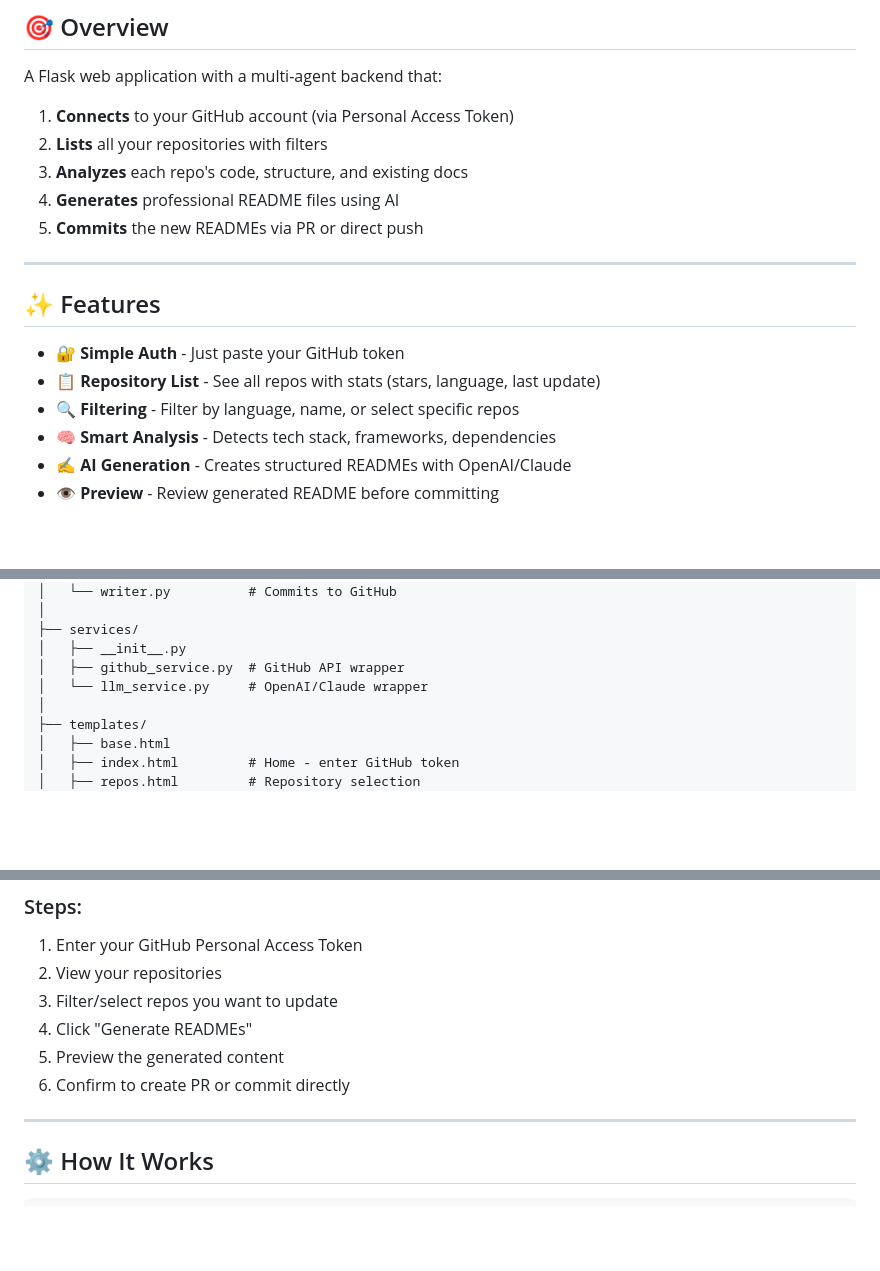
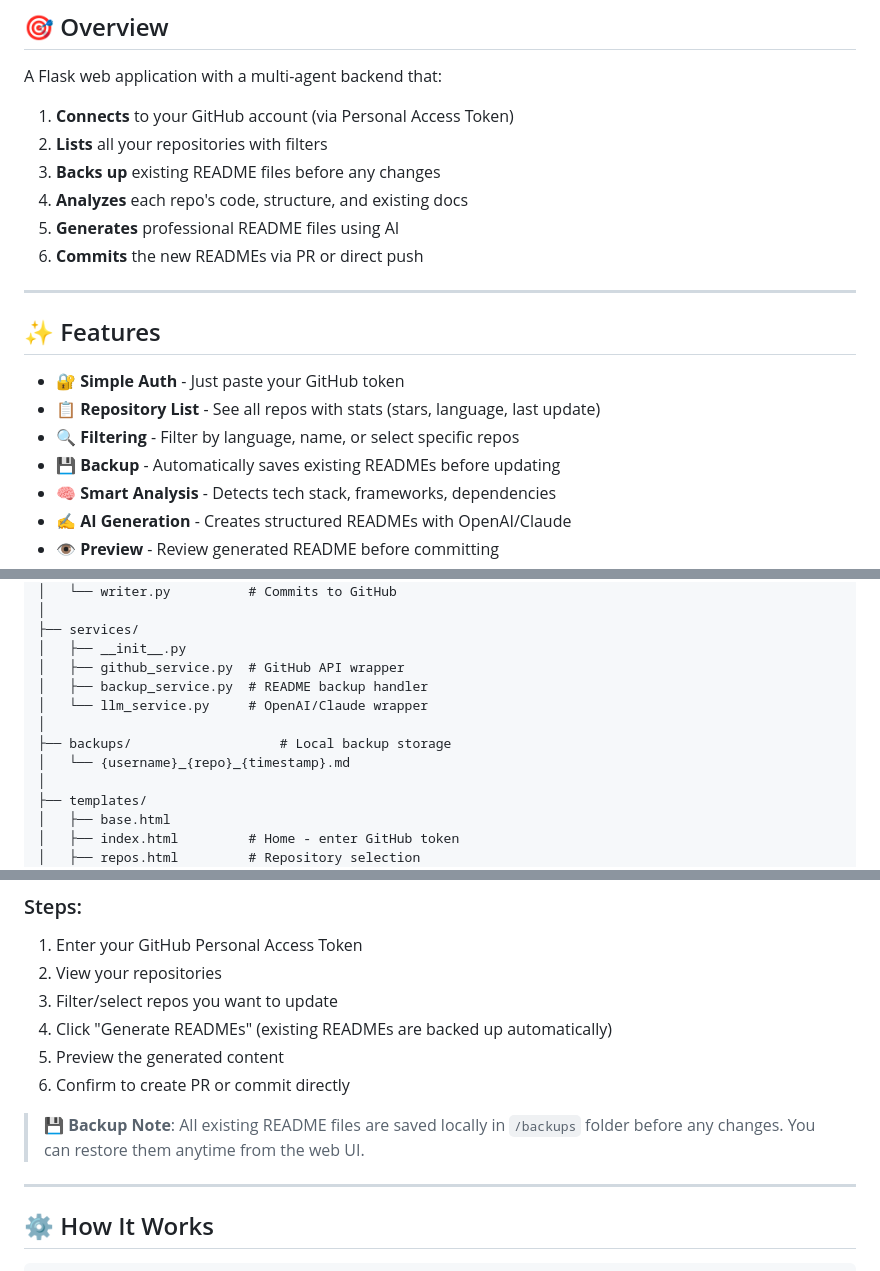
Before and after one commit to mutabay/Multi-Agent-GitHub-README-Updater, a Markdown page: README.md, 3 parts joined by grey strips. Rendered like a GitHub page; blank space fills up the shorter version.

```diff
--- a/README.md
+++ b/README.md
@@ -28,9 +31,10 @@ A Flask web application with a multi-agent backend that:
 
 1. **Connects** to your GitHub account (via Personal Access Token)
 2. **Lists** all your repositories with filters
-3. **Analyzes** each repo's code, structure, and existing docs
-4. **Generates** professional README files using AI
-5. **Commits** the new READMEs via PR or direct push
+3. **Backs up** existing README files before any changes
+4. **Analyzes** each repo's code, structure, and existing docs
+5. **Generates** professional README files using AI
+6. **Commits** the new READMEs via PR or direct push
 
 ---
 
@@ -39,6 +43,7 @@ A Flask web application with a multi-agent backend that:
 - 🔐 **Simple Auth** - Just paste your GitHub token
 - 📋 **Repository List** - See all repos with stats (stars, language, last update)
 - 🔍 **Filtering** - Filter by language, name, or select specific repos
+- 💾 **Backup** - Automatically saves existing READMEs before updating
 - 🧠 **Smart Analysis** - Detects tech stack, frameworks, dependencies
 - ✍️ **AI Generation** - Creates structured READMEs with OpenAI/Claude
 - 👁️ **Preview** - Review generated README before committing
@@ -77,7 +82,11 @@ github-readme-agent/
 ├── services/
 │   ├── __init__.py
 │   ├── github_service.py  # GitHub API wrapper
+│   ├── backup_service.py  # README backup handler
 │   └── llm_service.py     # OpenAI/Claude wrapper
+│
+├── backups/                   # Local backup storage
+│   └── {username}_{repo}_{timestamp}.md
 │
 ├── templates/
 │   ├── base.html
@@ -141,9 +150,11 @@ python app.py
 1. Enter your GitHub Personal Access Token
 2. View your repositories
 3. Filter/select repos you want to update
-4. Click "Generate READMEs"
+4. Click "Generate READMEs" (existing READMEs are backed up automatically)
 5. Preview the generated content
 6. Confirm to create PR or commit directly
+
+> 💾 **Backup Note**: All existing README files are saved locally in `/backups` folder before any changes. You can restore them anytime from the web UI.
 
 ---
 
```
Also changed, not shown: other parts of README.md (+5 -0 lines).
